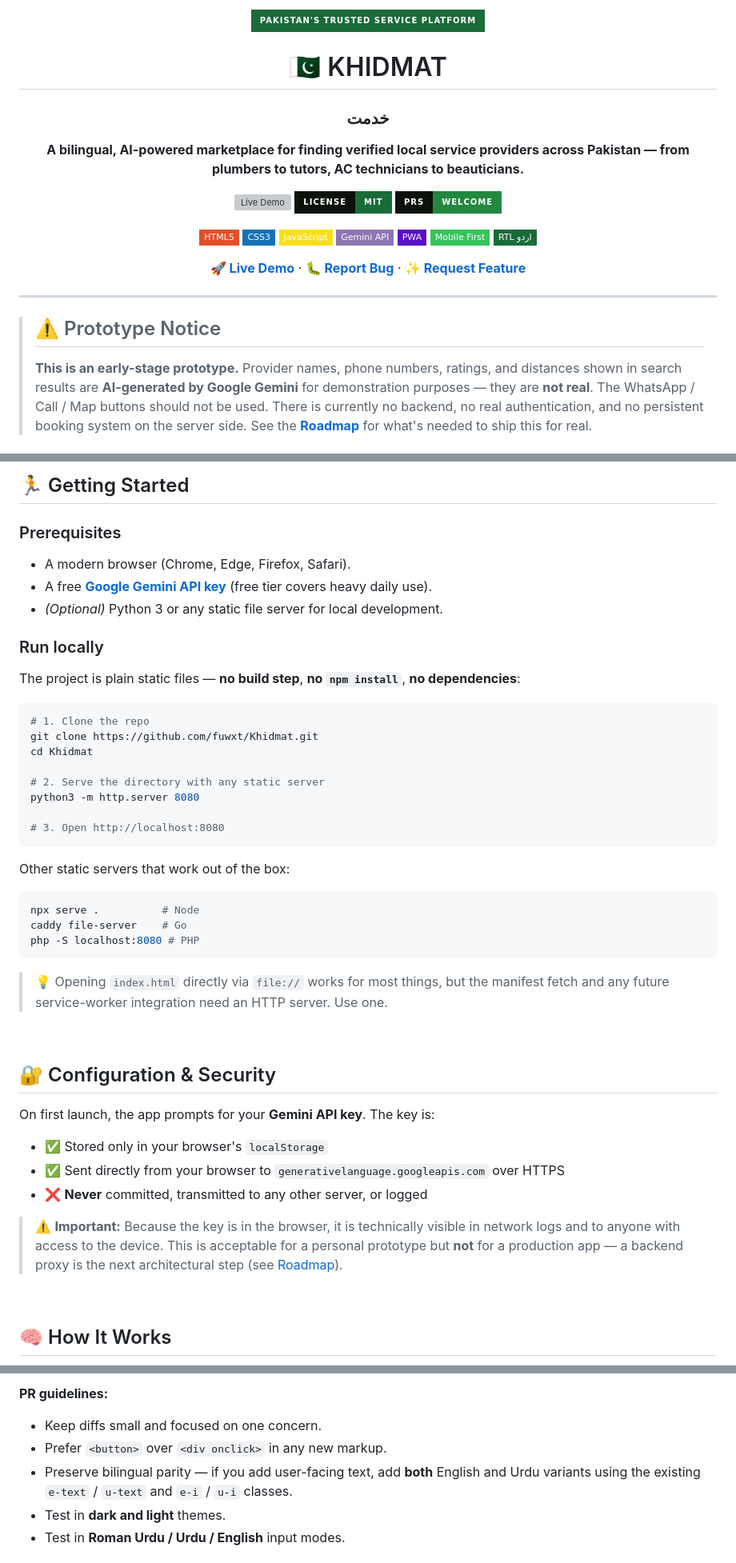
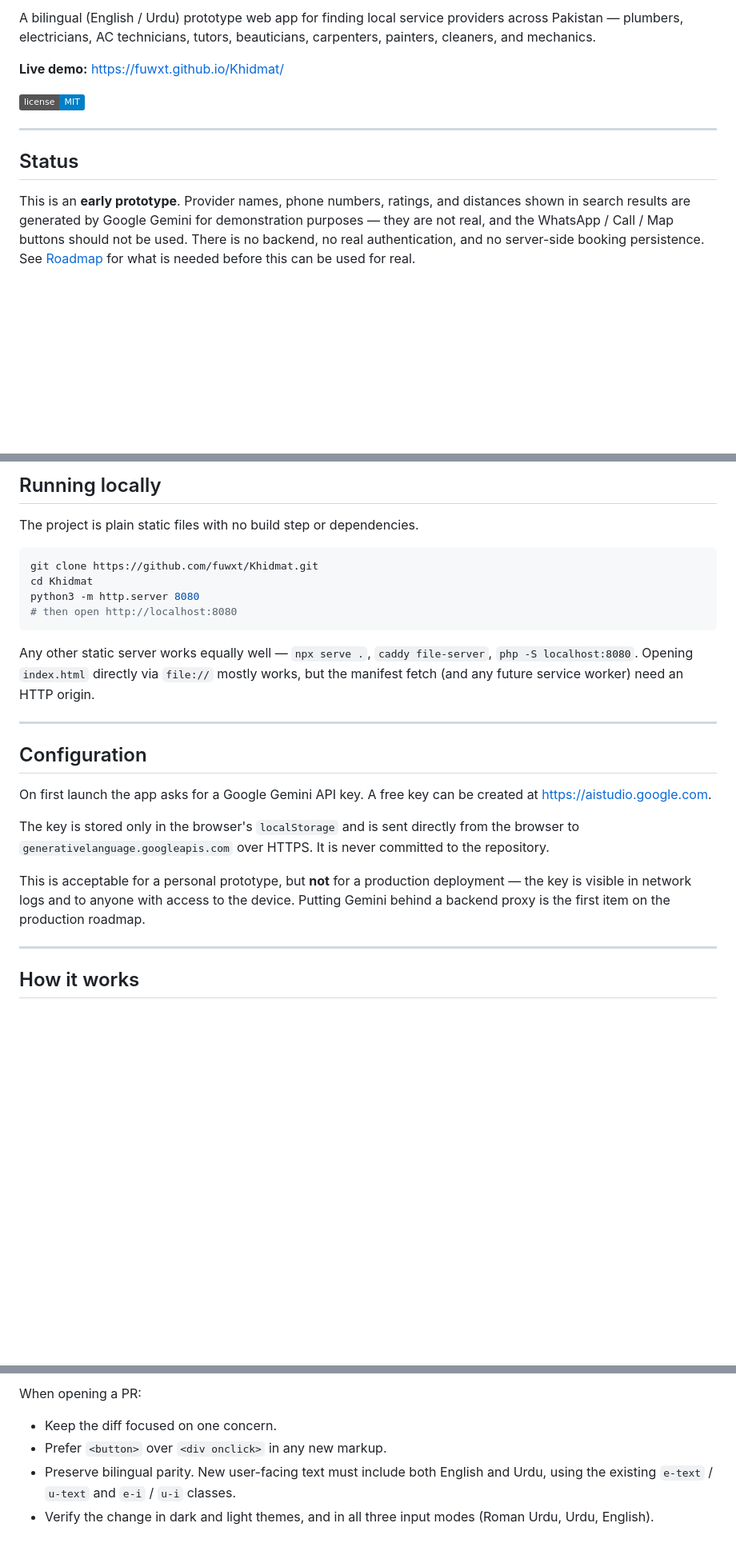
Before and after one commit to fuwxt/Khidmat, a Markdown page: README.md, 3 parts joined by grey strips. Shown at 80% size. Rendered like a GitHub page; badges without logos; blank space fills up the shorter version; grey boxes are pictures that could not be loaded.

````diff
--- a/README.md
+++ b/README.md
@@ -2,31 +2,13 @@
 
-<img src="https://img.shields.io/badge/-PAKISTAN'S%20TRUSTED%20SERVICE%20PLATFORM-1a6b3a?style=for-the-badge&labelColor=0a1209" alt="Pakistan's Trusted Service Platform" />
+A bilingual (English / Urdu) prototype web app for finding local service providers across Pakistan — plumbers, electricians, AC technicians, tutors, beauticians, carpenters, painters, cleaners, and mechanics.
 
-# 🇵🇰 KHIDMAT
+**Live demo:** https://fuwxt.github.io/Khidmat/
 
-### خدمت
-
-**A bilingual, AI-powered marketplace for finding verified local service providers across Pakistan — from plumbers to tutors, AC technicians to beauticians.**
-
-[![Live Demo](https://img.shields.io/badge/Live_Demo-fuwxt.github.io%2FKhidmat-34c55a?style=for-the-badge&logo=github&logoColor=white&labelColor=0a1209)](https://fuwxt.github.io/Khidmat/)
-[![License](https://img.shields.io/badge/license-MIT-1a6b3a?style=for-the-badge&labelColor=0a1209)](LICENSE)
-[![PRs Welcome](https://img.shields.io/badge/PRs-welcome-22883f?style=for-the-badge&labelColor=0a1209)](https://github.com/fuwxt/Khidmat/pulls)
-
-![HTML5](https://img.shields.io/badge/HTML5-E34F26?style=flat-square&logo=html5&logoColor=white)
-![CSS3](https://img.shields.io/badge/CSS3-1572B6?style=flat-square&logo=css3&logoColor=white)
-![JavaScript](https://img.shields.io/badge/JavaScript-F7DF1E?style=flat-square&logo=javascript&logoColor=black)
-![Gemini API](https://img.shields.io/badge/Gemini_API-8E75B2?style=flat-square&logo=google&logoColor=white)
-![PWA](https://img.shields.io/badge/PWA-5A0FC8?style=flat-square&logo=pwa&logoColor=white)
-![Mobile First](https://img.shields.io/badge/Mobile_First-34c55a?style=flat-square)
-![RTL Support](https://img.shields.io/badge/RTL_اردو-1a6b3a?style=flat-square)
-
-[**🚀 Live Demo**](https://fuwxt.github.io/Khidmat/) · [**🐛 Report Bug**](https://github.com/fuwxt/Khidmat/issues) · [**✨ Request Feature**](https://github.com/fuwxt/Khidmat/issues)
+[![License: MIT](https://img.shields.io/badge/license-MIT-blue.svg)](LICENSE)
 
 ---
 
-</div>
+## Status
 
-> ## ⚠️ Prototype Notice
->
-> **This is an early-stage prototype.** Provider names, phone numbers, ratings, and distances shown in search results are **AI-generated by Google Gemini** for demonstration purposes — they are **not real**. The WhatsApp / Call / Map buttons should not be used. There is currently no backend, no real authentication, and no persistent booking system on the server side. See the **[Roadmap](#-roadmap)** for what's needed to ship this for real.
+This is an **early prototype**. Provider names, phone numbers, ratings, and distances shown in search results are generated by Google Gemini for demonstration purposes — they are not real, and the WhatsApp / Call / Map buttons should not be used. There is no backend, no real authentication, and no server-side booking persistence. See [Roadmap](#roadmap) for what is needed before this can be used for real.
 
@@ -138,52 +73,30 @@ Khidmat/
 
-## 🏃 Getting Started
+## Running locally
 
-### Prerequisites
-
-- A modern browser (Chrome, Edge, Firefox, Safari).
-- A free **[Google Gemini API key](https://aistudio.google.com)** (free tier covers heavy daily use).
-- *(Optional)* Python 3 or any static file server for local development.
-
-### Run locally
-
-The project is plain static files — **no build step**, **no `npm install`**, **no dependencies**:
+The project is plain static files with no build step or dependencies.
 
 ```bash
-# 1. Clone the repo
 git clone https://github.com/fuwxt/Khidmat.git
 cd Khidmat
-
-# 2. Serve the directory with any static server
 python3 -m http.server 8080
-
-# 3. Open http://localhost:8080
+# then open http://localhost:8080
 ```
 
-Other static servers that work out of the box:
+Any other static server works equally well — `npx serve .`, `caddy file-server`, `php -S localhost:8080`. Opening `index.html` directly via `file://` mostly works, but the manifest fetch (and any future service worker) need an HTTP origin.
 
-```bash
-npx serve .          # Node
-caddy file-server    # Go
-php -S localhost:8080 # PHP
-```
+---
 
-> 💡 Opening `index.html` directly via `file://` works for most things, but the manifest fetch and any future service-worker integration need an HTTP server. Use one.
+## Configuration
 
-<br />
+On first launch the app asks for a Google Gemini API key. A free key can be created at https://aistudio.google.com.
 
-## 🔐 Configuration & Security
+The key is stored only in the browser's `localStorage` and is sent directly from the browser to `generativelanguage.googleapis.com` over HTTPS. It is never committed to the repository.
 
-On first launch, the app prompts for your **Gemini API key**. The key is:
+This is acceptable for a personal prototype, but **not** for a production deployment — the key is visible in network logs and to anyone with access to the device. Putting Gemini behind a backend proxy is the first item on the production roadmap.
 
-- ✅ Stored only in your browser's `localStorage`
-- ✅ Sent directly from your browser to `generativelanguage.googleapis.com` over HTTPS
-- ❌ **Never** committed, transmitted to any other server, or logged
+---
 
-> ⚠️ **Important:** Because the key is in the browser, it is technically visible in network logs and to anyone with access to the device. This is acceptable for a personal prototype but **not** for a production app — a backend proxy is the next architectural step (see [Roadmap](#-roadmap)).
-
-<br />
-
-## 🧠 How It Works
+## How it works
 
 ```mermaid
 flowchart TD
@@ -258,9 +188,9 @@ git push origin feat/your-feature
 ```
 
-**PR guidelines:**
-- Keep diffs small and focused on one concern.
+When opening a PR:
+
+- Keep the diff focused on one concern.
 - Prefer `<button>` over `<div onclick>` in any new markup.
-- Preserve bilingual parity — if you add user-facing text, add **both** English and Urdu variants using the existing `e-text` / `u-text` and `e-i` / `u-i` classes.
-- Test in **dark and light** themes.
-- Test in **Roman Urdu / Urdu / English** input modes.
+- Preserve bilingual parity. New user-facing text must include both English and Urdu, using the existing `e-text` / `u-text` and `e-i` / `u-i` classes.
+- Verify the change in dark and light themes, and in all three input modes (Roman Urdu, Urdu, English).
 
````
Also changed, not shown: other parts of README.md (+113 -173 lines).
